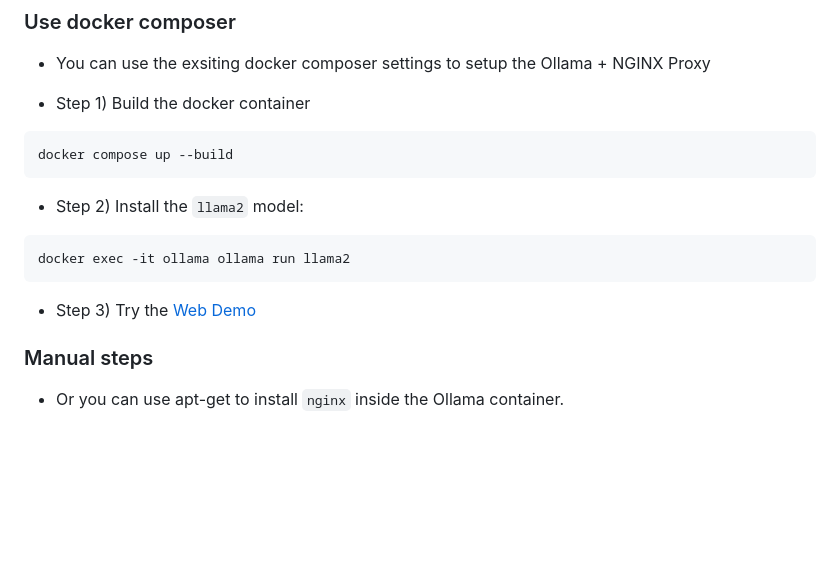
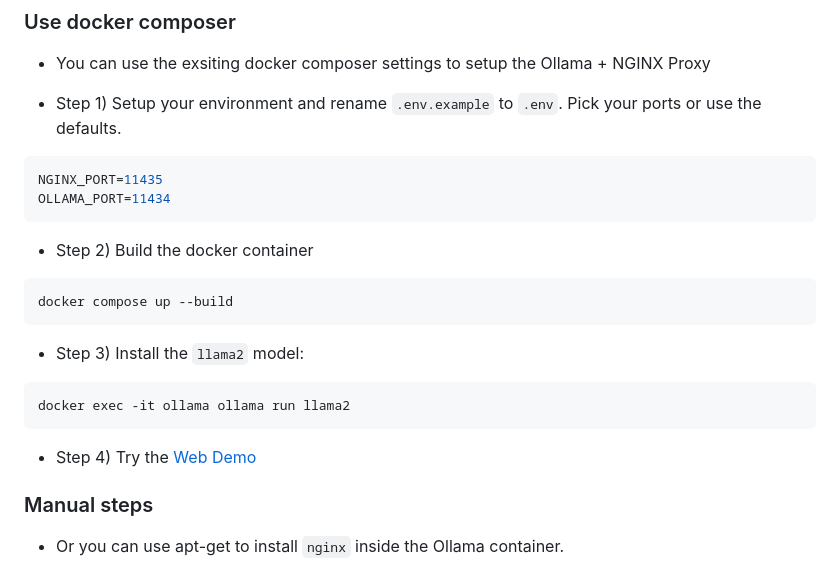
Before and after one commit to tgraupmann/HTML5_Ollama_Speech, a Markdown page: README.md, the part around the change. Rendered like a GitHub page; blank space fills up the shorter version.

Commit message:
Added environment info

````diff
--- a/README.md
+++ b/README.md
@@ -38,19 +38,26 @@ You can create a new Ollama container to add a `nginx` proxy with the required h
 
 * You can use the exsiting docker composer settings to setup the Ollama + NGINX Proxy
 
-* Step 1) Build the docker container
+* Step 1) Setup your environment and rename `.env.example` to `.env`. Pick your ports or use the defaults.
+
+```js
+NGINX_PORT=11435
+OLLAMA_PORT=11434
+```
+
+* Step 2) Build the docker container
 
 ```shell
 docker compose up --build
 ```
 
-* Step 2) Install the `llama2` model:
+* Step 3) Install the `llama2` model:
 
 ```shell
 docker exec -it ollama ollama run llama2
 ```
 
-* Step 3) Try the [Web Demo](https://tgraupmann.github.io/HTML5_Ollama_Speech/)
+* Step 4) Try the [Web Demo](https://tgraupmann.github.io/HTML5_Ollama_Speech/)
 
 ### Manual steps
 
````
